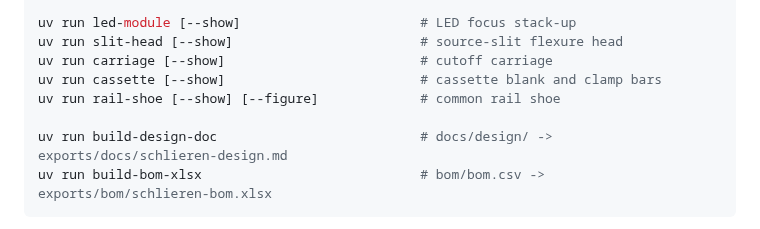
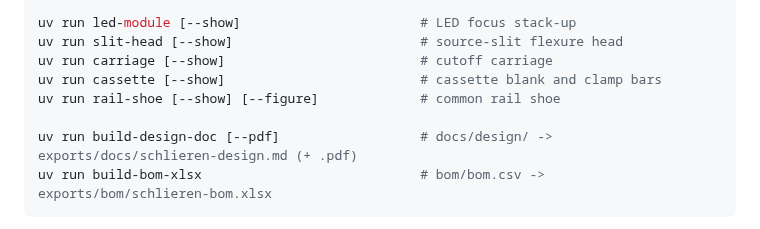
Before and after one commit to fritzm/schlieren, a Markdown page: README.md, the part around the change. GitHub-like rendering.

Commit message:
Move to PDF for design doc sharing

````diff
--- a/README.md
+++ b/README.md
@@ -47,7 +47,7 @@ uv run carriage [--show]                         # cutoff carriage
 uv run cassette [--show]                         # cassette blank and clamp bars
 uv run rail-shoe [--show] [--figure]             # common rail shoe
 
-uv run build-design-doc                          # docs/design/ -> exports/docs/schlieren-design.md
+uv run build-design-doc [--pdf]                  # docs/design/ -> exports/docs/schlieren-design.md (+ .pdf)
 uv run build-bom-xlsx                            # bom/bom.csv -> exports/bom/schlieren-bom.xlsx
 ```
 
````
Also changed, not shown: AGENTS.md (+14 -8 lines), docs/design/05-post-support.md (+2 -2 lines), docs/design/figures/rail-shoe.png, 6 other files.
